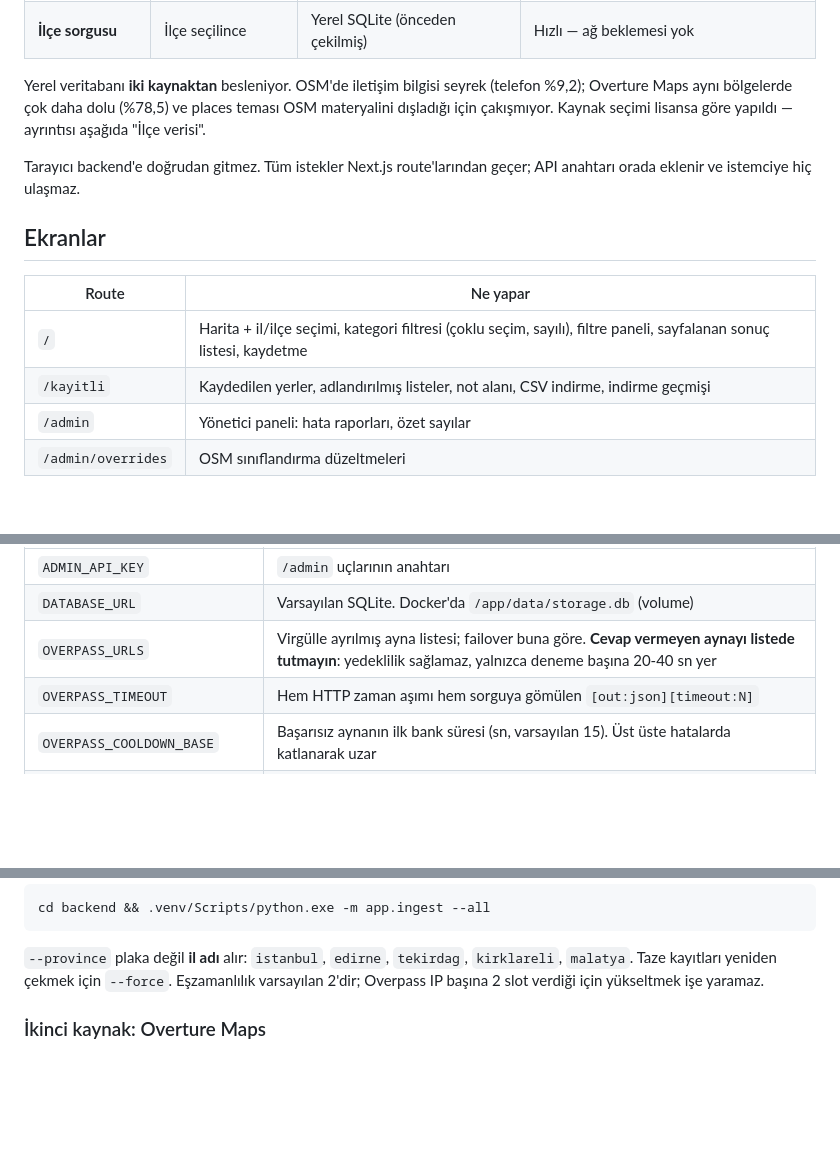
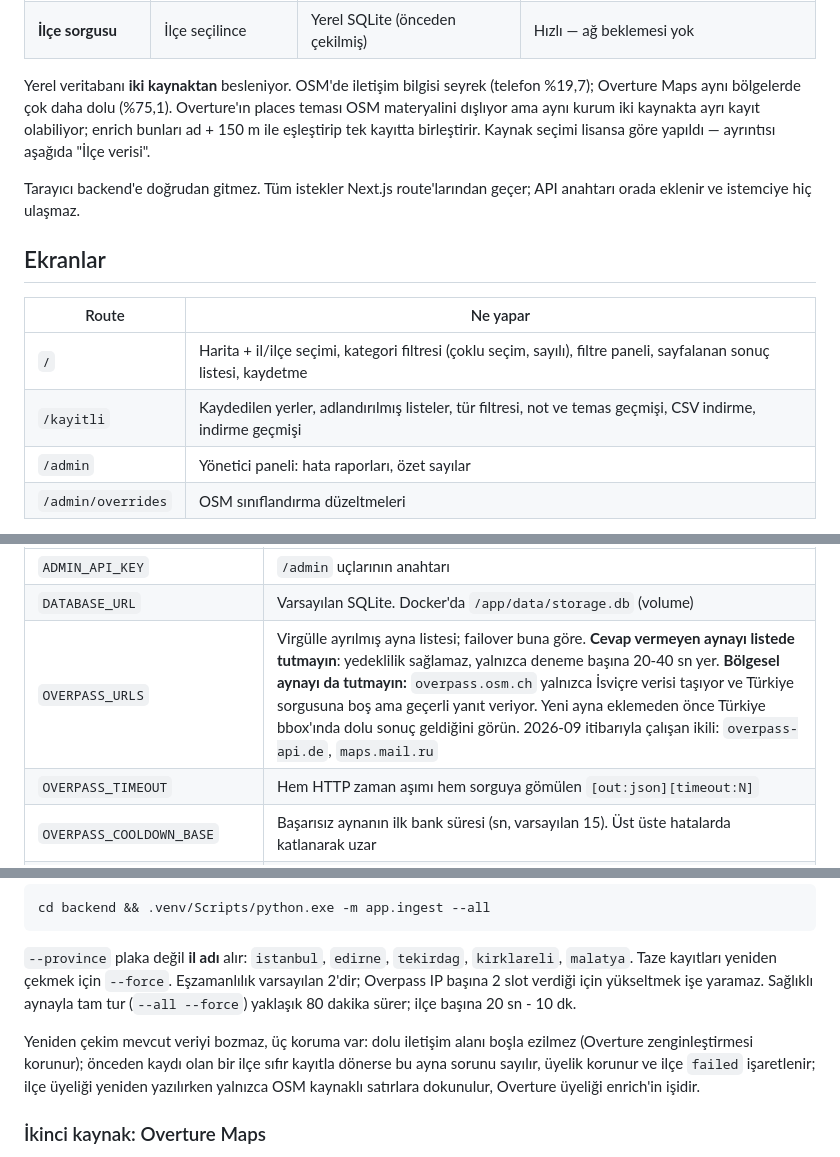
Before and after one commit to SuleymanEmirGergin/AIESEC, a Markdown page: README.md, 3 parts joined by grey strips. Drawn GitHub-style; blank space fills up the shorter version.

```diff
--- a/README.md
+++ b/README.md
@@ -28,9 +36,11 @@ tarayıcı → Next.js (proxy + önbellek) → FastAPI → ┬ Overpass API   (h
 | **İlçe sorgusu** | İlçe seçilince | Yerel SQLite (önceden çekilmiş) | Hızlı — ağ beklemesi yok |
 
 Yerel veritabanı **iki kaynaktan** besleniyor. OSM'de iletişim bilgisi
-seyrek (telefon %9,2); Overture Maps aynı bölgelerde çok daha dolu
-(%78,5) ve places teması OSM materyalini dışladığı için çakışmıyor.
-Kaynak seçimi lisansa göre yapıldı — ayrıntısı aşağıda "İlçe verisi".
+seyrek (telefon %19,7); Overture Maps aynı bölgelerde çok daha dolu
+(%75,1). Overture'ın places teması OSM materyalini dışlıyor ama aynı
+kurum iki kaynakta ayrı kayıt olabiliyor; enrich bunları ad + 150 m ile
+eşleştirip tek kayıtta birleştirir. Kaynak seçimi lisansa göre yapıldı —
+ayrıntısı aşağıda "İlçe verisi".
 
 Tarayıcı backend'e doğrudan gitmez. Tüm istekler Next.js route'larından
 geçer; API anahtarı orada eklenir ve istemciye hiç ulaşmaz.
@@ -40,7 +50,7 @@ geçer; API anahtarı orada eklenir ve istemciye hiç ulaşmaz.
 | Route | Ne yapar |
 |---|---|
 | `/` | Harita + il/ilçe seçimi, kategori filtresi (çoklu seçim, sayılı), filtre paneli, sayfalanan sonuç listesi, kaydetme |
-| `/kayitli` | Kaydedilen yerler, adlandırılmış listeler, not alanı, CSV indirme, indirme geçmişi |
+| `/kayitli` | Kaydedilen yerler, adlandırılmış listeler, tür filtresi, not ve temas geçmişi, CSV indirme, indirme geçmişi |
 | `/admin` | Yönetici paneli: hata raporları, özet sayılar |
 | `/admin/overrides` | OSM sınıflandırma düzeltmeleri |
 
@@ -90,7 +100,7 @@ Backend (`backend/.env`):
 |---|---|
 | `ADMIN_API_KEY` | `/admin` uçlarının anahtarı |
 | `DATABASE_URL` | Varsayılan SQLite. Docker'da `/app/data/storage.db` (volume) |
-| `OVERPASS_URLS` | Virgülle ayrılmış ayna listesi; failover buna göre. **Cevap vermeyen aynayı listede tutmayın**: yedeklilik sağlamaz, yalnızca deneme başına 20-40 sn yer |
+| `OVERPASS_URLS` | Virgülle ayrılmış ayna listesi; failover buna göre. **Cevap vermeyen aynayı listede tutmayın**: yedeklilik sağlamaz, yalnızca deneme başına 20-40 sn yer. **Bölgesel aynayı da tutmayın:** `overpass.osm.ch` yalnızca İsviçre verisi taşıyor ve Türkiye sorgusuna boş ama geçerli yanıt veriyor. Yeni ayna eklemeden önce Türkiye bbox'ında dolu sonuç geldiğini görün. 2026-09 itibarıyla çalışan ikili: `overpass-api.de`, `maps.mail.ru` |
 | `OVERPASS_TIMEOUT` | Hem HTTP zaman aşımı hem sorguya gömülen `[out:json][timeout:N]` |
 | `OVERPASS_COOLDOWN_BASE` | Başarısız aynanın ilk bank süresi (sn, varsayılan 15). Üst üste hatalarda katlanarak uzar |
 | `OVERPASS_COOLDOWN_MAX` | Bank süresi tavanı (sn, varsayılan 300) |
@@ -148,7 +158,14 @@ cd backend && .venv/Scripts/python.exe -m app.ingest --all
 `--province` plaka değil **il adı** alır: `istanbul`, `edirne`, `tekirdag`,
 `kirklareli`, `malatya`. Taze kayıtları yeniden çekmek için `--force`.
 Eşzamanlılık varsayılan 2'dir; Overpass IP başına 2 slot verdiği için
-yükseltmek işe yaramaz.
+yükseltmek işe yaramaz. Sağlıklı aynayla tam tur (`--all --force`)
+yaklaşık 80 dakika sürer; ilçe başına 20 sn - 10 dk.
+
+Yeniden çekim mevcut veriyi bozmaz, üç koruma var: dolu iletişim alanı
+boşla ezilmez (Overture zenginleştirmesi korunur); önceden kaydı olan bir
+ilçe sıfır kayıtla dönerse bu ayna sorunu sayılır, üyelik korunur ve ilçe
+`failed` işaretlenir; ilçe üyeliği yeniden yazılırken yalnızca OSM
+kaynaklı satırlara dokunulur, Overture üyeliği enrich'in işidir.
 
 ### İkinci kaynak: Overture Maps
 
```
Also changed, not shown: other parts of README.md (+48 -16 lines).
